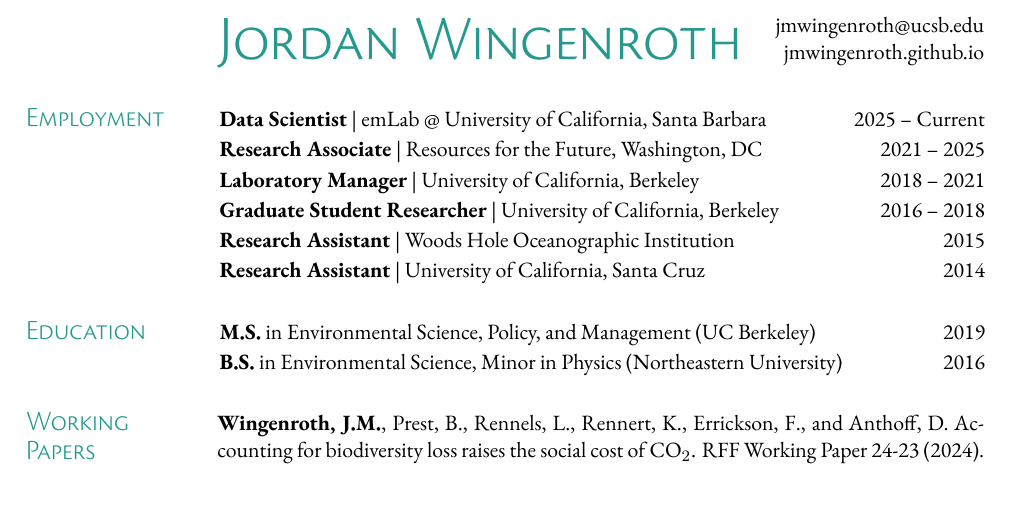
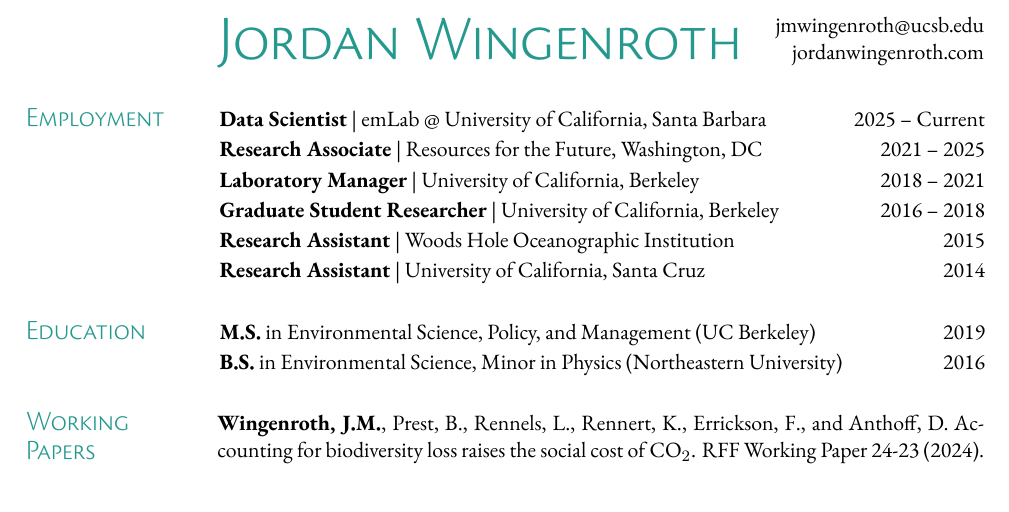
Before and after one commit to jmwingenroth/jmwingenroth.github.io, a LaTeX CV (docs/cv.tex): part of page 1 of 3, cut so that both start at the same text. The pictures show the PDF file docs/cv.pdf that the author committed with the source.

Commit message:
Update CV hyperlinks

```diff
--- a/docs/cv.tex
+++ b/docs/cv.tex
@@ -26,8 +26,8 @@
   \settowidth{\contactwidth}{jmwingenroth@ucsb.edu}%
   \begin{minipage}[b]{\contactwidth}
     \raggedleft
-    jmwingenroth@ucsb.edu\\
-    \href{https://jmwingenroth.github.io}{jmwingenroth.github.io}
+    \href{mailto:jmwingenroth@ucsb.edu}{jmwingenroth@ucsb.edu}\\
+    \href{https://www.jordanwingenroth.com}{jordanwingenroth.com}
   \end{minipage}
 \end{minipage}
 \par\vspace{18pt}
```
Also changed, not shown: docs/cv.pdf.
